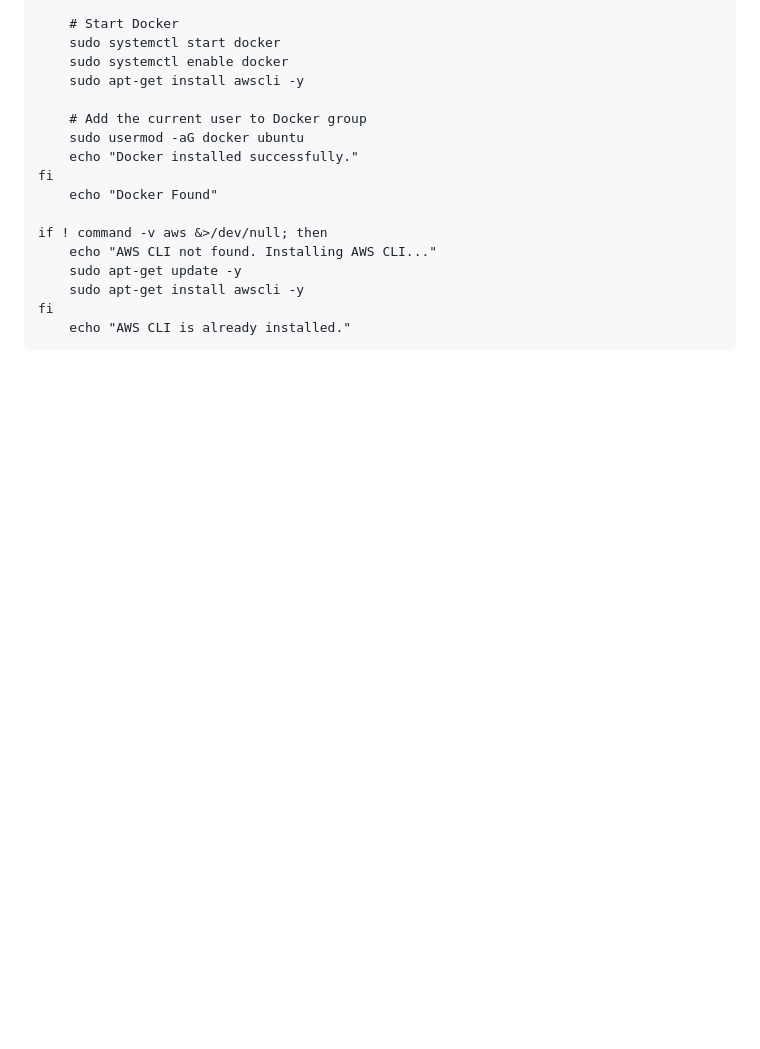
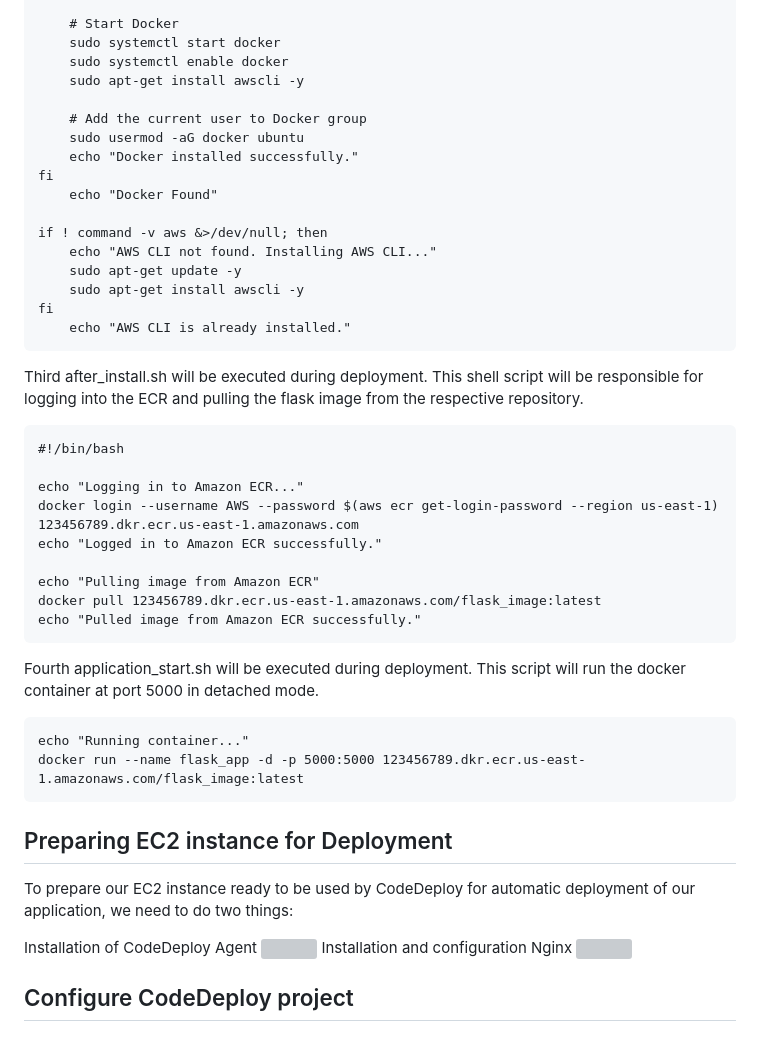
Before and after one commit to AbiVavilala/CI-CD-App-AWS, a Markdown page: README.md, the part around the change. Drawn GitHub-style; blank space fills up the shorter version; grey boxes are pictures that could not be loaded.

Commit message:
initial commit

````diff
--- a/README.md
+++ b/README.md
@@ -231,3 +231,31 @@ if ! command -v aws &>/dev/null; then
 fi
     echo "AWS CLI is already installed."
 ```
+Third after_install.sh will be executed during deployment. This shell script will be responsible for logging into the ECR and pulling the flask image from the respective repository.
+```
+#!/bin/bash
+
+echo "Logging in to Amazon ECR..."
+docker login --username AWS --password $(aws ecr get-login-password --region us-east-1) 123456789.dkr.ecr.us-east-1.amazonaws.com
+echo "Logged in to Amazon ECR successfully."
+
+echo "Pulling image from Amazon ECR"
+docker pull 123456789.dkr.ecr.us-east-1.amazonaws.com/flask_image:latest
+echo "Pulled image from Amazon ECR successfully."
+```
+Fourth application_start.sh will be executed during deployment. This script will run the docker container at port 5000 in detached mode.
+```
+echo "Running container..."
+docker run --name flask_app -d -p 5000:5000 123456789.dkr.ecr.us-east-1.amazonaws.com/flask_image:latest
+```
+
+## Preparing EC2 instance for Deployment
+
+To prepare our EC2 instance ready to be used by CodeDeploy for automatic deployment of our application, we need to do two things:
+
+Installation of CodeDeploy Agent
+![](https://github.com/AbiVavilala/CI-CD-App-AWS/blob/main/CI/CDpics/prepareec2.JPG)
+Installation and configuration Nginx
+![](https://github.com/AbiVavilala/CI-CD-App-AWS/blob/main/CI/CDpics/prepareec22.JPG)
+
+## Configure CodeDeploy project
````
